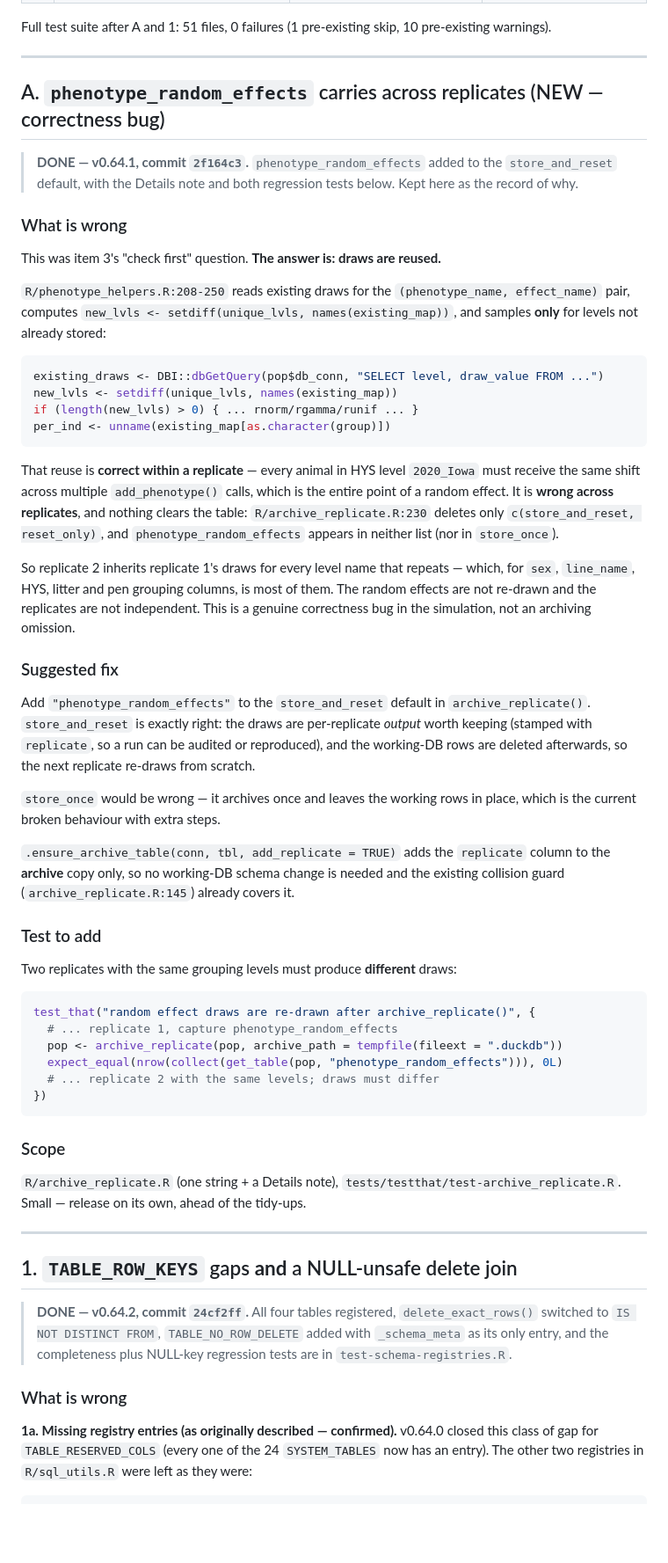
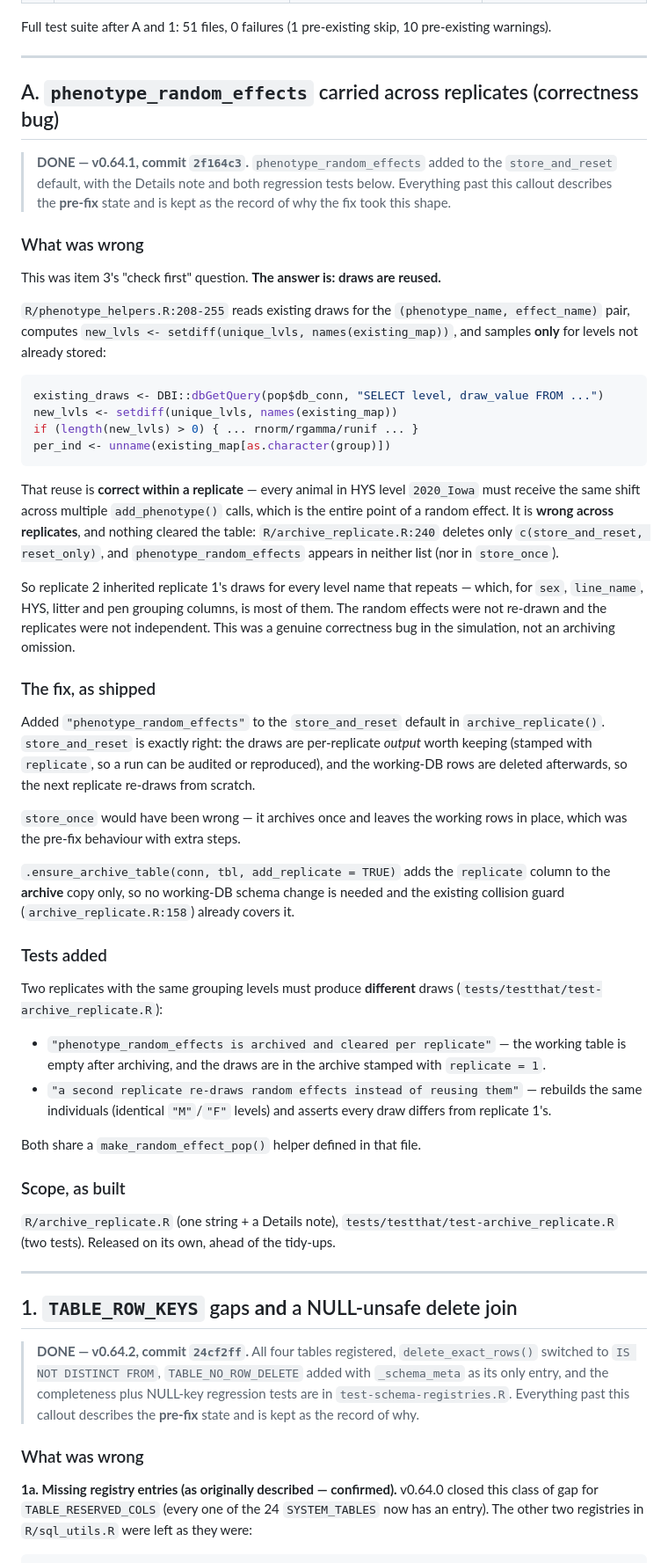
Before and after one commit to austin-putz/tidybreed, a Markdown page: plans/check_after_schema_update.md, the part around one of its changes. Shown at 88% size. Drawn GitHub-style; blank space fills up the shorter version.

Commit message:
docs(plans): refresh stale references after A and 1 shipped
The status header said the items were done, but the bodies still read as
pre-implementation and their line references had drifted.

Line numbers re-resolved against the current tree: remove_rows.R:216 ->
234 and 6-46 -> 6-52 (the NULL-safe join added lines), archive_replicate.R
:101 -> 110, :230 -> 240, :145 -> 158 (the store_and_reset entry and the
Details note shifted the file), phenotype_helpers.R:208-250 -> 208-255.
Item 2's DDL site line numbers were re-checked and are unchanged.

Items A and 1 are now unambiguously historical: headings read "What was
wrong" / "The fix, as shipped" / "Scope, as built", each DONE callout says
the text below it describes the pre-fix state, the pre-fix join is labelled
as such, and item A names the two tests that actually shipped rather than
the sketch. The reuse logic in phenotype_helpers.R stays in present tense
because it was deliberately not changed - only the reset around it was.

Item 3's arithmetic is corrected for item A landing: the defaults now cover
19 of 24 SYSTEM_TABLES rather than 18, the quoted snippet includes
phenotype_random_effects, and that table moves out of the "missing" list
into a note explaining it was the only one of the six that was a
correctness bug.

Verified mechanically against the loaded package: store_and_reset contains
phenotype_random_effects; the three defaults cover 19 of 24 with exactly
the five named tables outstanding; ind_meta is in both store_and_reset and
the Individuals display group (the reason item 3 does not derive its lists
from those groups); all four row keys and both primary keys are registered;
TABLE_ROW_KEYS + TABLE_NO_ROW_DELETE == SYSTEM_TABLES.

Co-Authored-By: Claude Opus 5 (1M context) <noreply@anthropic.com>
Claude-Session: https://claude.ai/code/session_01PVxQEJ12PXymnfxPRZS2sq

````diff
--- a/plans/check_after_schema_update.md
+++ b/plans/check_after_schema_update.md
@@ -21,17 +21,18 @@ Full test suite after A and 1: 51 files, 0 failures (1 pre-existing skip,
 
 ---
 
-## A. `phenotype_random_effects` carries across replicates (NEW — correctness bug)
+## A. `phenotype_random_effects` carried across replicates (correctness bug)
 
 > **DONE — v0.64.1, commit `2f164c3`.** `phenotype_random_effects` added to the
 > `store_and_reset` default, with the Details note and both regression tests
-> below. Kept here as the record of why.
+> below. Everything past this callout describes the **pre-fix** state and is kept
+> as the record of why the fix took this shape.
 
-### What is wrong
+### What was wrong
 
 This was item 3's "check first" question. **The answer is: draws are reused.**
 
-`R/phenotype_helpers.R:208-250` reads existing draws for the
+`R/phenotype_helpers.R:208-255` reads existing draws for the
 `(phenotype_name, effect_name)` pair, computes
 `new_lvls <- setdiff(unique_lvls, names(existing_map))`, and samples **only** for
 levels not already stored:
@@ -46,49 +47,50 @@ per_ind <- unname(existing_map[as.character(group)])
 That reuse is **correct within a replicate** — every animal in HYS level
 `2020_Iowa` must receive the same shift across multiple `add_phenotype()` calls,
 which is the entire point of a random effect. It is **wrong across replicates**,
-and nothing clears the table: `R/archive_replicate.R:230` deletes only
+and nothing cleared the table: `R/archive_replicate.R:240` deletes only
 `c(store_and_reset, reset_only)`, and `phenotype_random_effects` appears in
 neither list (nor in `store_once`).
 
-So replicate 2 inherits replicate 1's draws for every level name that repeats —
+So replicate 2 inherited replicate 1's draws for every level name that repeats —
 which, for `sex`, `line_name`, HYS, litter and pen grouping columns, is most of
-them. The random effects are not re-drawn and the replicates are not
-independent. This is a genuine correctness bug in the simulation, not an
+them. The random effects were not re-drawn and the replicates were not
+independent. This was a genuine correctness bug in the simulation, not an
 archiving omission.
 
-### Suggested fix
+### The fix, as shipped
 
-Add `"phenotype_random_effects"` to the `store_and_reset` default in
+Added `"phenotype_random_effects"` to the `store_and_reset` default in
 `archive_replicate()`. `store_and_reset` is exactly right: the draws are
 per-replicate *output* worth keeping (stamped with `replicate`, so a run can be
 audited or reproduced), and the working-DB rows are deleted afterwards, so the
 next replicate re-draws from scratch.
 
-`store_once` would be wrong — it archives once and leaves the working rows in
-place, which is the current broken behaviour with extra steps.
+`store_once` would have been wrong — it archives once and leaves the working
+rows in place, which was the pre-fix behaviour with extra steps.
 
 `.ensure_archive_table(conn, tbl, add_replicate = TRUE)` adds the `replicate`
 column to the **archive** copy only, so no working-DB schema change is needed and
-the existing collision guard (`archive_replicate.R:145`) already covers it.
+the existing collision guard (`archive_replicate.R:158`) already covers it.
 
-### Test to add
+### Tests added
 
-Two replicates with the same grouping levels must produce **different** draws:
+Two replicates with the same grouping levels must produce **different** draws
+(`tests/testthat/test-archive_replicate.R`):
 
-```r
-test_that("random effect draws are re-drawn after archive_replicate()", {
-  # ... replicate 1, capture phenotype_random_effects
-  pop <- archive_replicate(pop, archive_path = tempfile(fileext = ".duckdb"))
-  expect_equal(nrow(collect(get_table(pop, "phenotype_random_effects"))), 0L)
-  # ... replicate 2 with the same levels; draws must differ
-})
-```
+- `"phenotype_random_effects is archived and cleared per replicate"` — the
+  working table is empty after archiving, and the draws are in the archive
+  stamped with `replicate = 1`.
+- `"a second replicate re-draws random effects instead of reusing them"` —
+  rebuilds the same individuals (identical `"M"`/`"F"` levels) and asserts every
+  draw differs from replicate 1's.
 
-### Scope
+Both share a `make_random_effect_pop()` helper defined in that file.
+
+### Scope, as built
 
 `R/archive_replicate.R` (one string + a Details note),
-`tests/testthat/test-archive_replicate.R`. Small — release on its own, ahead of
-the tidy-ups.
+`tests/testthat/test-archive_replicate.R` (two tests). Released on its own,
+ahead of the tidy-ups.
 
 ---
 
@@ -97,9 +99,10 @@ the tidy-ups.
 > **DONE — v0.64.2, commit `24cf2ff`.** All four tables registered,
 > `delete_exact_rows()` switched to `IS NOT DISTINCT FROM`, `TABLE_NO_ROW_DELETE`
 > added with `_schema_meta` as its only entry, and the completeness plus
-> NULL-key regression tests are in `test-schema-registries.R`.
+> NULL-key regression tests are in `test-schema-registries.R`. Everything past
+> this callout describes the **pre-fix** state and is kept as the record of why.
 
-### What is wrong
+### What was wrong
 
 **1a. Missing registry entries (as originally described — confirmed).**
 v0.64.0 closed this class of gap for `TABLE_RESERVED_COLS` (every one of the 24
````
Also changed, not shown: other parts of plans/check_after_schema_update.md (+19 -14 lines).
